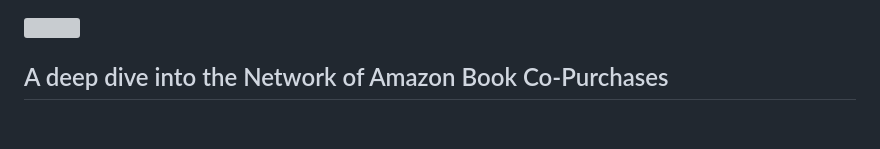
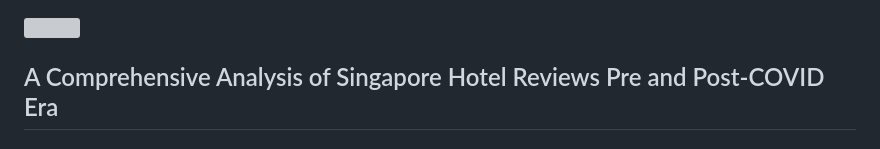
Before and after one commit to AmmarBagharib/amazon-books-co-purchases-analysis, a Markdown page: README.md, the part around one of its changes. Drawn GitHub-style; grey boxes are pictures that could not be loaded.

```diff
--- a/README.md
+++ b/README.md
@@ -1,4 +1,4 @@
 <img src="https://github.com/AmmarBagharib/amazon_graph_analysis/blob/master/photos/amazon-logo-1.png" width="400" height="130" />
 
-## A deep dive into the Network of Amazon Book Co-Purchases
+## A Comprehensive Analysis of Singapore Hotel Reviews Pre and Post-COVID Era
 
```
Also changed, not shown: other parts of README.md (+1 -1 lines).
